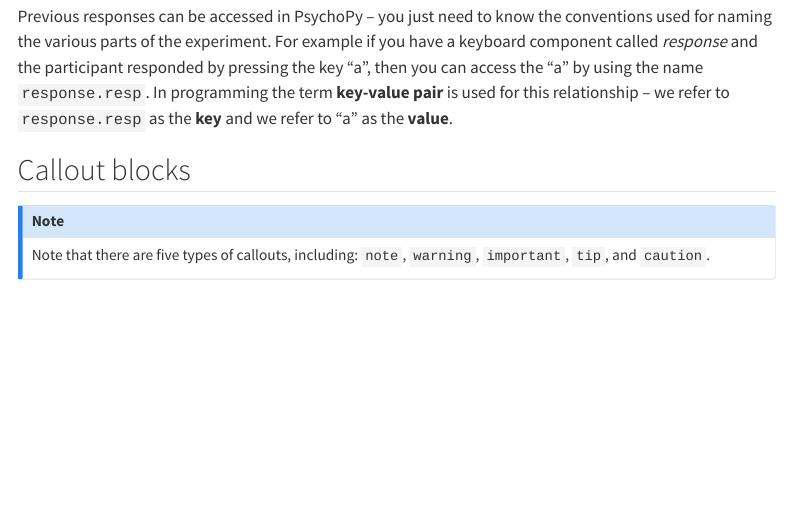
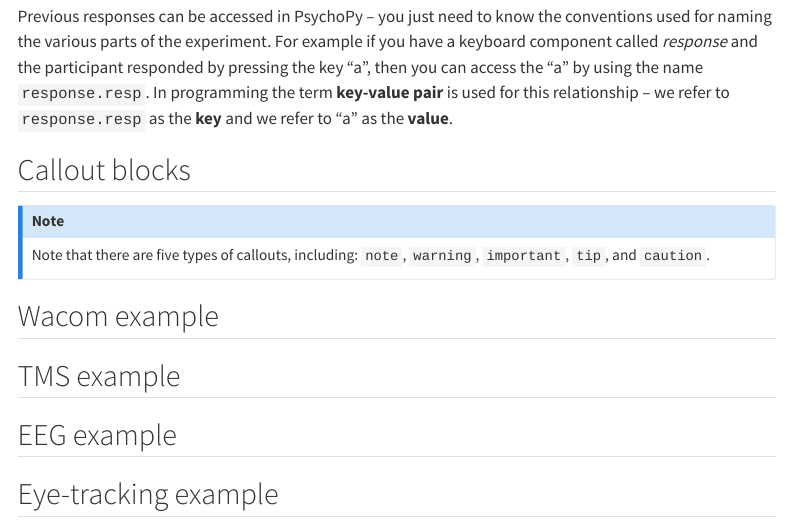
Before and after one commit to mjgreen/coding-psychopy-2024, a Quarto document (index.qmd): the page in a window 1100 px wide, from 1440 px down. Rendered offline with R 4.5, knitr and Pandoc in place of Quarto, with nearby package versions; menus at the side of the page are left out.

Commit message:
added hardware section headers

```diff
--- a/index.qmd
+++ b/index.qmd
@@ -64,3 +64,11 @@ Previous responses can be accessed in PsychoPy -- you just need to know the conv
 Note that there are five types of callouts, including:
 `note`, `warning`, `important`, `tip`, and `caution`.
 :::
+
+## Wacom example
+
+## TMS example
+
+## EEG example
+
+## Eye-tracking example
```
Also changed, not shown: index.html, 1 other file.
